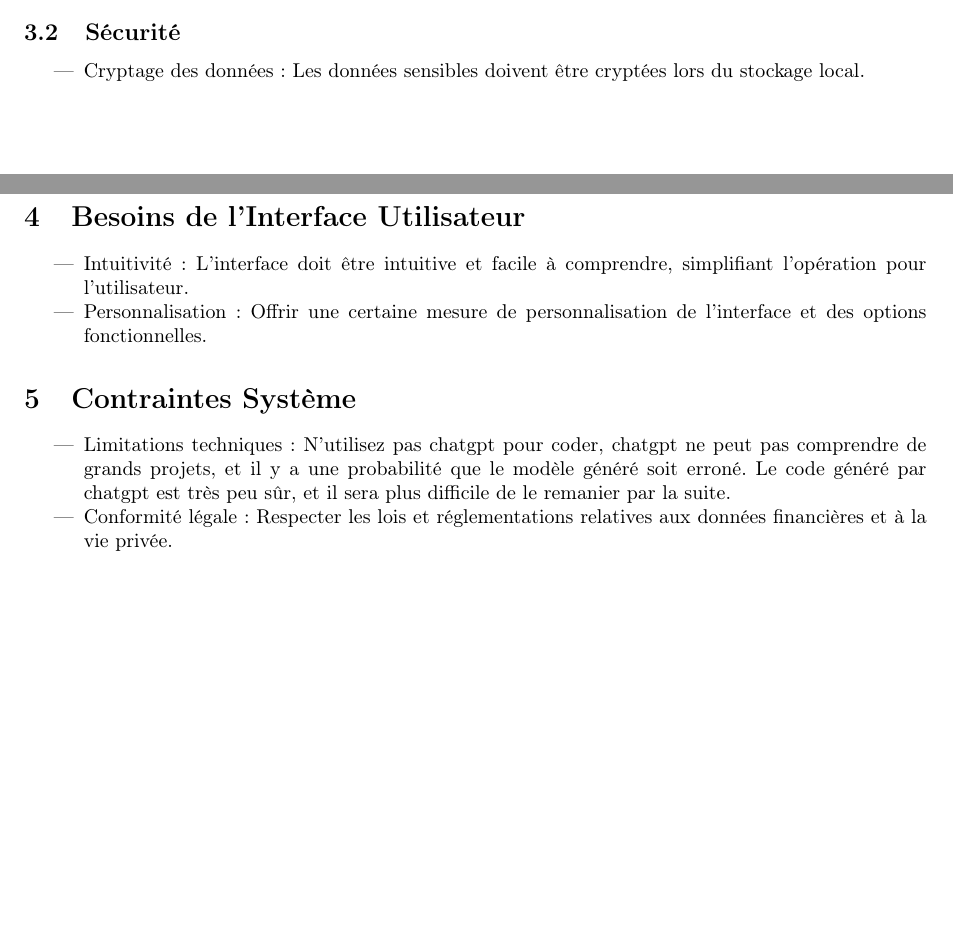
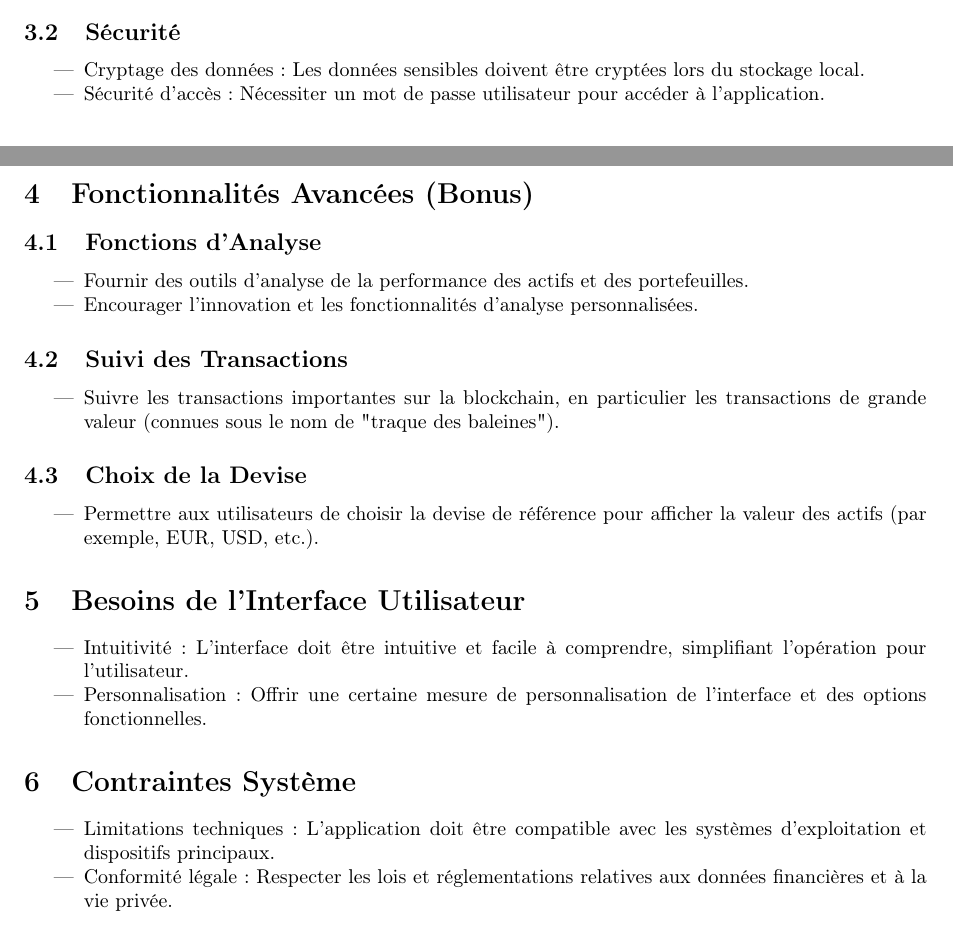
Before and after one commit to cyang2001/projectJava, a LaTeX document (demo/documents/requirements/requirement.tex): two parts of pages 1 and 2 of 2 before the commit and two parts of pages 1 and 2 of 3 after it, joined at a grey line, cut so that both start at the same text, the shorter picture padded with empty space. Compiled offline with pdfLaTeX.

Commit message:
new version

```diff
--- a/demo/documents/requirements/requirement.tex
+++ b/demo/documents/requirements/requirement.tex
@@ -6,8 +6,8 @@
 \geometry{a4paper, margin=1in}
 
 \title{Document de Spécification des Besoins pour l'Application de Gestion de Portefeuilles Financiers}
-\date{}
-
+\date{29/11/2023}
+\author{YANG Chen}
 \begin{document}
 
 \maketitle
@@ -51,6 +51,24 @@ Ce document vise à définir et décrire les besoins de développement de l'appl
 \subsection{Sécurité}
 \begin{itemize}
     \item Cryptage des données : Les données sensibles doivent être cryptées lors du stockage local.
+    \item Sécurité d'accès : Nécessiter un mot de passe utilisateur pour accéder à l'application.
+\end{itemize}
+
+\section{Fonctionnalités Avancées (Bonus)}
+\subsection{Fonctions d'Analyse}
+\begin{itemize}
+    \item Fournir des outils d'analyse de la performance des actifs et des portefeuilles.
+    \item Encourager l'innovation et les fonctionnalités d'analyse personnalisées.
+\end{itemize}
+
+\subsection{Suivi des Transactions}
+\begin{itemize}
+    \item Suivre les transactions importantes sur la blockchain, en particulier les transactions de grande valeur (connues sous le nom de "traque des baleines").
+\end{itemize}
+
+\subsection{Choix de la Devise}
+\begin{itemize}
+    \item Permettre aux utilisateurs de choisir la devise de référence pour afficher la valeur des actifs (par exemple, EUR, USD, etc.).
 \end{itemize}
 
 \section{Besoins de l'Interface Utilisateur}
@@ -61,9 +79,10 @@ Ce document vise à définir et décrire les besoins de développement de l'appl
 
 \section{Contraintes Système}
 \begin{itemize}
-    \item Limitations techniques : N'utilisez pas chatgpt pour coder, chatgpt ne peut pas comprendre de grands projets, et il y a une probabilité que le modèle généré soit erroné. Le code généré par chatgpt est très peu sûr, et il sera plus difficile de le remanier par la suite.
+    \item Limitations techniques : L'application doit être compatible avec les systèmes d'exploitation et dispositifs principaux.
     \item Conformité légale : Respecter les lois et réglementations relatives aux données financières et à la vie privée.
 \end{itemize}
+
 \section{Spécification Du Code}
 \begin{itemize}
     \item Langage de programmation : Java
```
Also changed, not shown: demo/documents/requirements/requirement.pdf, demo/documents/requirements/requirement.tex (1 more changed lines).
